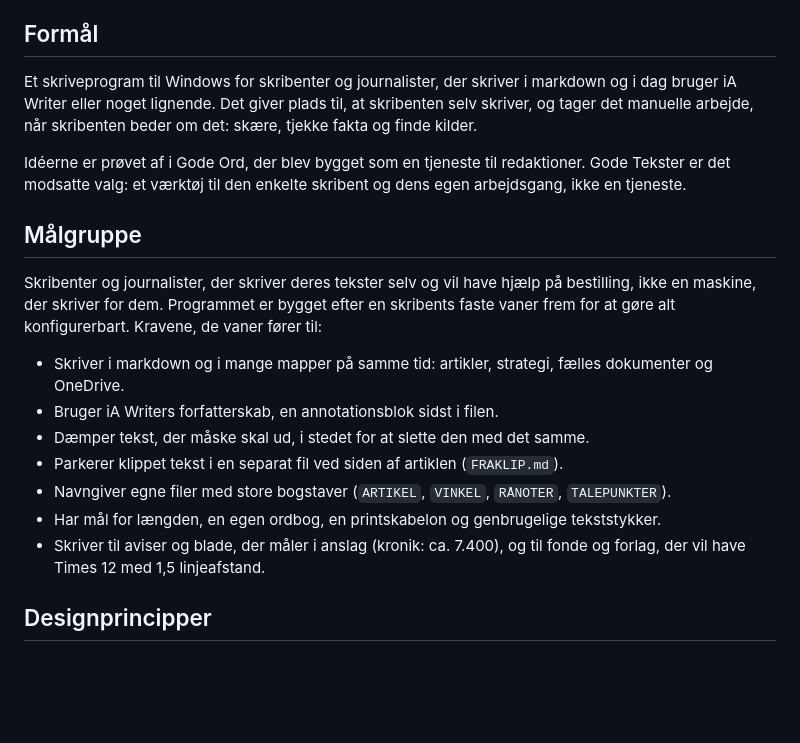
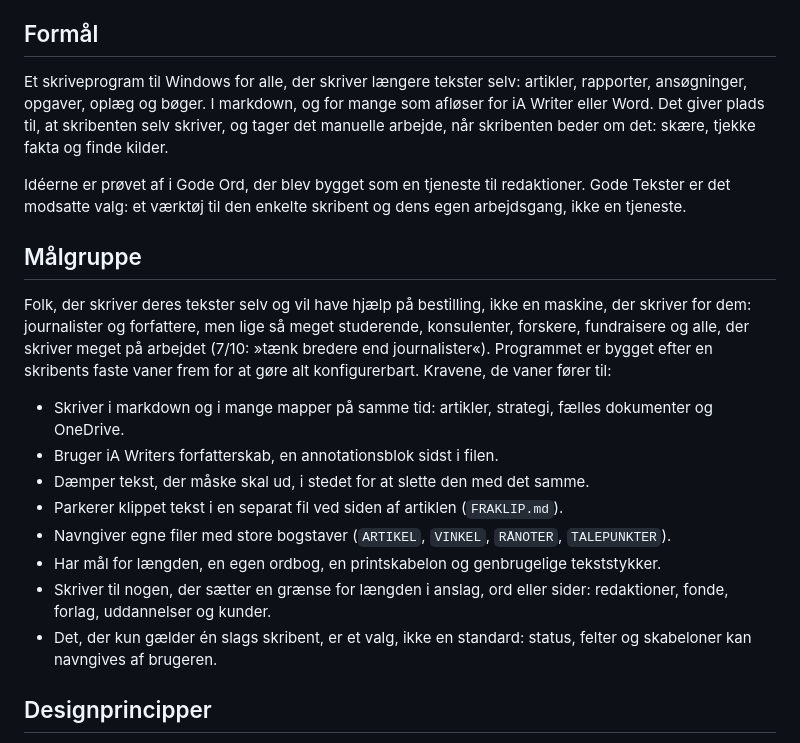
Before and after one commit to godemedier/gode-tekster, a Markdown page: STRATEGI.md, the part around the change. Drawn GitHub-style; blank space fills up the shorter version.

Commit message:
STRATEGI: målgruppen er alle, der skriver længere tekster selv, ikke kun journalister
Co-Authored-By: Claude Opus 5.5 <noreply@anthropic.com>
Claude-Session: https://claude.ai/code/session_016ym4gdXtjao1P2ocyUoXL3

```diff
--- a/STRATEGI.md
+++ b/STRATEGI.md
@@ -6,8 +6,8 @@
 
 ## Formål
 
-Et skriveprogram til Windows for skribenter og journalister, der skriver i markdown og i dag
-bruger iA Writer eller noget lignende. Det giver plads til, at skribenten selv skriver, og tager
+Et skriveprogram til Windows for alle, der skriver længere tekster selv: artikler, rapporter,
+ansøgninger, opgaver, oplæg og bøger. I markdown, og for mange som afløser for iA Writer eller Word. Det giver plads til, at skribenten selv skriver, og tager
 det manuelle arbejde, når skribenten beder om det: skære, tjekke fakta og finde kilder.
 
 Idéerne er prøvet af i Gode Ord, der blev bygget som en tjeneste til redaktioner. Gode Tekster
@@ -16,8 +16,9 @@ tjeneste.
 
 ## Målgruppe
 
-Skribenter og journalister, der skriver deres tekster selv og vil have hjælp på bestilling, ikke
-en maskine, der skriver for dem. Programmet er bygget efter en skribents faste vaner frem for at
+Folk, der skriver deres tekster selv og vil have hjælp på bestilling, ikke en maskine, der skriver
+for dem: journalister og forfattere, men lige så meget studerende, konsulenter, forskere,
+fundraisere og alle, der skriver meget på arbejdet (7/10: »tænk bredere end journalister«). Programmet er bygget efter en skribents faste vaner frem for at
 gøre alt konfigurerbart. Kravene, de vaner fører til:
 
 - Skriver i markdown og i mange mapper på samme tid: artikler, strategi, fælles dokumenter og
@@ -27,8 +28,10 @@ gøre alt konfigurerbart. Kravene, de vaner fører til:
 - Parkerer klippet tekst i en separat fil ved siden af artiklen (`FRAKLIP.md`).
 - Navngiver egne filer med store bogstaver (`ARTIKEL`, `VINKEL`, `RÅNOTER`, `TALEPUNKTER`).
 - Har mål for længden, en egen ordbog, en printskabelon og genbrugelige tekststykker.
-- Skriver til aviser og blade, der måler i anslag (kronik: ca. 7.400), og til fonde og forlag,
-  der vil have Times 12 med 1,5 linjeafstand.
+- Skriver til nogen, der sætter en grænse for længden i anslag, ord eller sider: redaktioner,
+  fonde, forlag, uddannelser og kunder.
+- Det, der kun gælder én slags skribent, er et valg, ikke en standard: status, felter og skabeloner
+  kan navngives af brugeren.
 
 ## Designprincipper
 
```
